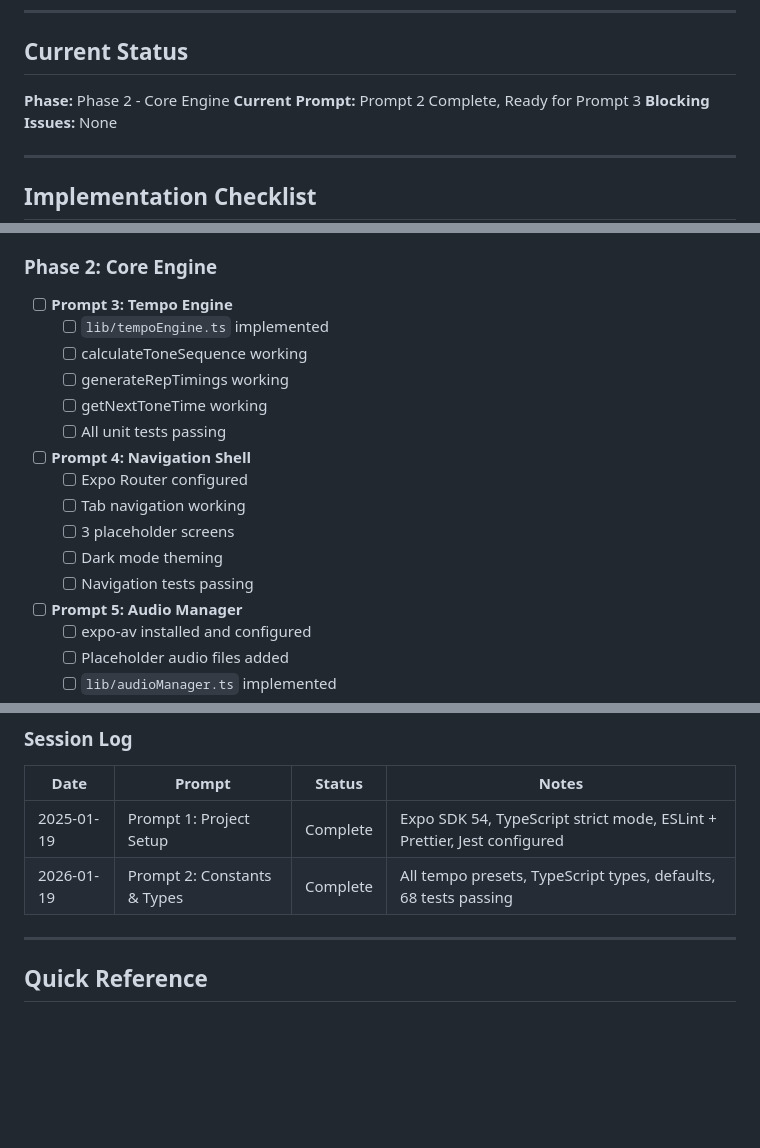
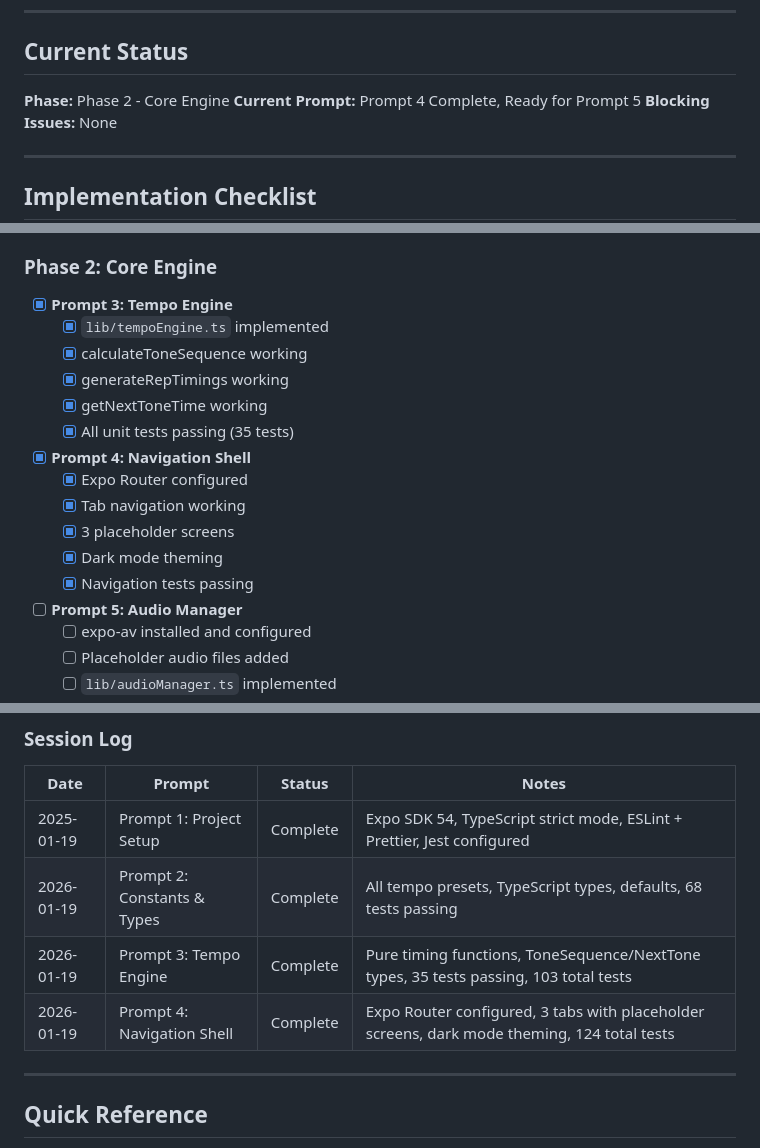
Before and after one commit to samiur/protempo, a Markdown page: todo.md, 3 parts joined by grey strips. GitHub-like rendering; blank space fills up the shorter version.

Commit message:
docs: mark Prompts 3 and 4 as complete
Update implementation progress:
- Prompt 3 (Tempo Engine): timing functions implemented
- Prompt 4 (Navigation Shell): Expo Router configured with tabs
- 124 tests passing

```diff
--- a/todo.md
+++ b/todo.md
@@ -8,7 +8,7 @@
 ## Current Status
 
 **Phase:** Phase 2 - Core Engine
-**Current Prompt:** Prompt 2 Complete, Ready for Prompt 3
+**Current Prompt:** Prompt 4 Complete, Ready for Prompt 5
 **Blocking Issues:** None
 
 ---
@@ -32,19 +32,19 @@
 
 ### Phase 2: Core Engine
 
-- [ ] **Prompt 3: Tempo Engine**
-  - [ ] `lib/tempoEngine.ts` implemented
-  - [ ] calculateToneSequence working
-  - [ ] generateRepTimings working
-  - [ ] getNextToneTime working
-  - [ ] All unit tests passing
+- [x] **Prompt 3: Tempo Engine**
+  - [x] `lib/tempoEngine.ts` implemented
+  - [x] calculateToneSequence working
+  - [x] generateRepTimings working
+  - [x] getNextToneTime working
+  - [x] All unit tests passing (35 tests)
 
-- [ ] **Prompt 4: Navigation Shell**
-  - [ ] Expo Router configured
-  - [ ] Tab navigation working
-  - [ ] 3 placeholder screens
-  - [ ] Dark mode theming
-  - [ ] Navigation tests passing
+- [x] **Prompt 4: Navigation Shell**
+  - [x] Expo Router configured
+  - [x] Tab navigation working
+  - [x] 3 placeholder screens
+  - [x] Dark mode theming
+  - [x] Navigation tests passing
 
 - [ ] **Prompt 5: Audio Manager**
   - [ ] expo-av installed and configured
@@ -176,6 +176,8 @@
 |------|--------|--------|-------|
 | 2025-01-19 | Prompt 1: Project Setup | Complete | Expo SDK 54, TypeScript strict mode, ESLint + Prettier, Jest configured |
 | 2026-01-19 | Prompt 2: Constants & Types | Complete | All tempo presets, TypeScript types, defaults, 68 tests passing |
+| 2026-01-19 | Prompt 3: Tempo Engine | Complete | Pure timing functions, ToneSequence/NextTone types, 35 tests passing, 103 total tests |
+| 2026-01-19 | Prompt 4: Navigation Shell | Complete | Expo Router configured, 3 tabs with placeholder screens, dark mode theming, 124 total tests |
 
 ---
 
```
Also changed, not shown: other parts of todo.md (+1 -1 lines).
